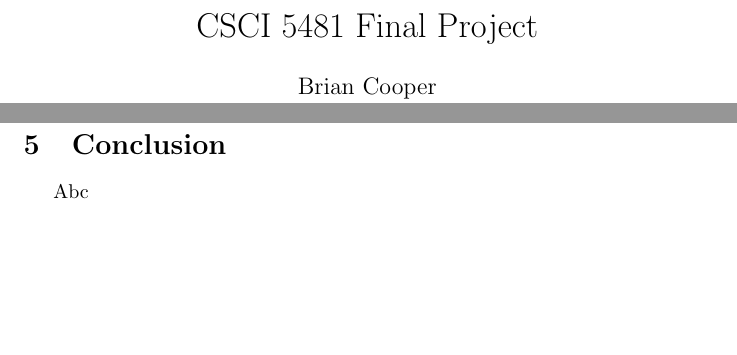
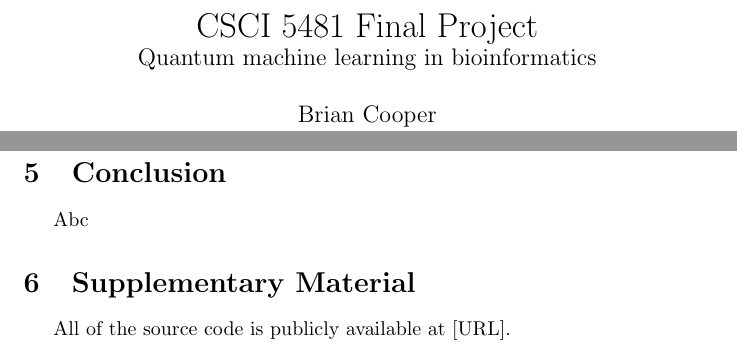
Before and after one commit to coopbri/csci5481, a LaTeX document (final-project/final-project.tex): two parts of pages 1 and 2 of 2, joined at a grey line, cut so that both start at the same text, the shorter picture padded with empty space. Compiled offline with pdfLaTeX.

Commit message:
add subtitle, supplementary section

```diff
--- a/final-project/final-project.tex
+++ b/final-project/final-project.tex
@@ -10,7 +10,10 @@
   urlcolor=blue,
 }
 
-\title{CSCI 5481 Final Project}
+\title{%
+  CSCI 5481 Final Project \\
+  \large Quantum machine learning in bioinformatics
+}
 \author{Brian Cooper \\ coope824@umn.edu \\ University of Minnesota}
 \date{\today}
 
@@ -41,4 +44,7 @@
 \section{Conclusion}
   Abc
 
+\section{Supplementary Material}
+All of the source code is publicly available at [URL].
+
 \end{document}
```
Also changed, not shown: final-project/final-project.pdf, 4 other files.
